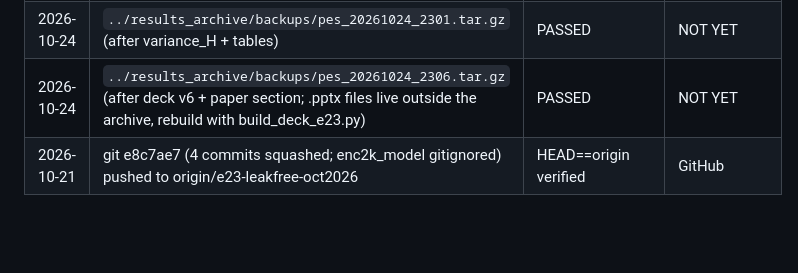
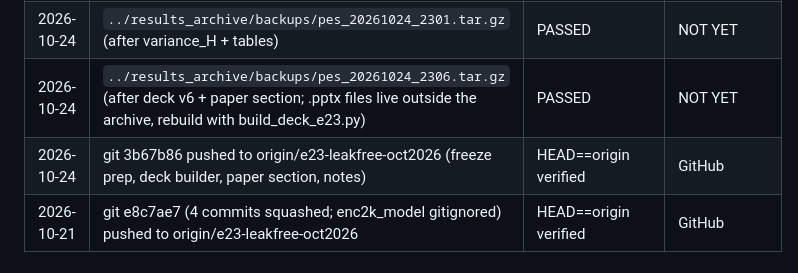
Before and after one commit to kvarun314/pes-mtech-project, a Markdown page: v2_reflective/progress/DAILY_STATUS.md, the part around the change. Rendered like a GitHub page; blank space fills up the shorter version.

Commit message:
Ledger: record push 3b67b86
Co-Authored-By: Claude Opus 5.5 <noreply@anthropic.com>

```diff
--- a/v2_reflective/progress/DAILY_STATUS.md
+++ b/v2_reflective/progress/DAILY_STATUS.md
@@ -34,6 +34,7 @@
 | 2026-10-24 | `../results_archive/backups/pes_20261024_1641.tar.gz` (after Phase H readout, before variance_H) | PASSED (re-run Oct 24 evening) | NOT YET |
 | 2026-10-24 | `../results_archive/backups/pes_20261024_2301.tar.gz` (after variance_H + tables) | PASSED | NOT YET |
 | 2026-10-24 | `../results_archive/backups/pes_20261024_2306.tar.gz` (after deck v6 + paper section; .pptx files live outside the archive, rebuild with build_deck_e23.py) | PASSED | NOT YET |
+| 2026-10-24 | git 3b67b86 pushed to origin/e23-leakfree-oct2026 (freeze prep, deck builder, paper section, notes) | HEAD==origin verified | GitHub |
 | 2026-10-21 | git e8c7ae7 (4 commits squashed; enc2k_model gitignored) pushed to origin/e23-leakfree-oct2026 | HEAD==origin verified | GitHub |
 
 ## Improvement-plan jobs (IMPROVEMENT_PLAN.md, added Oct 21)
```
